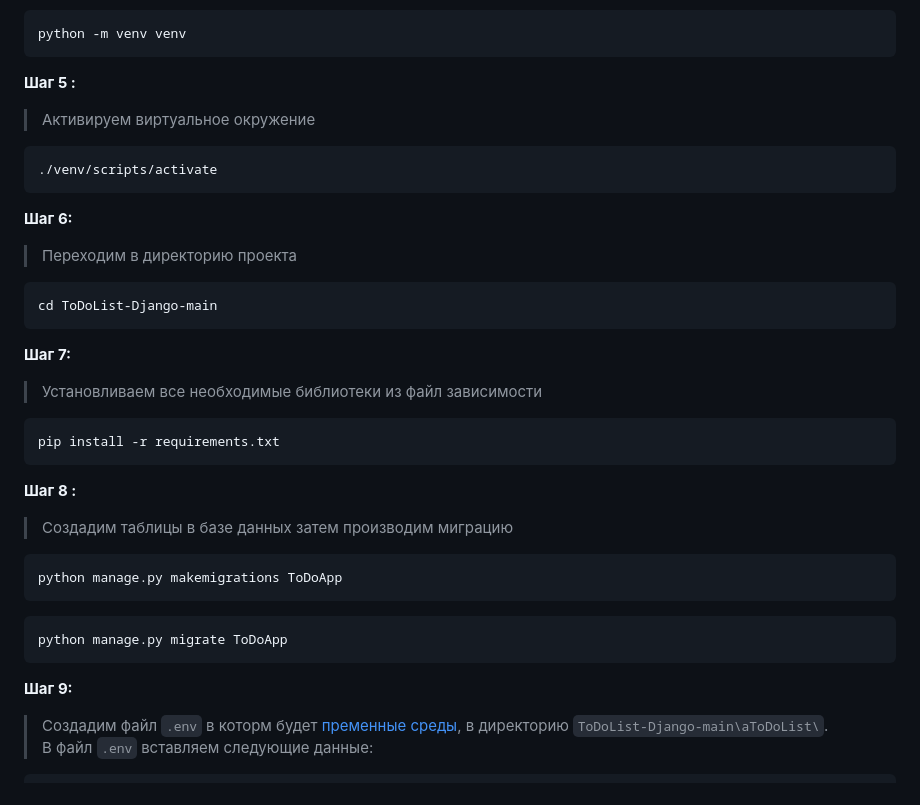
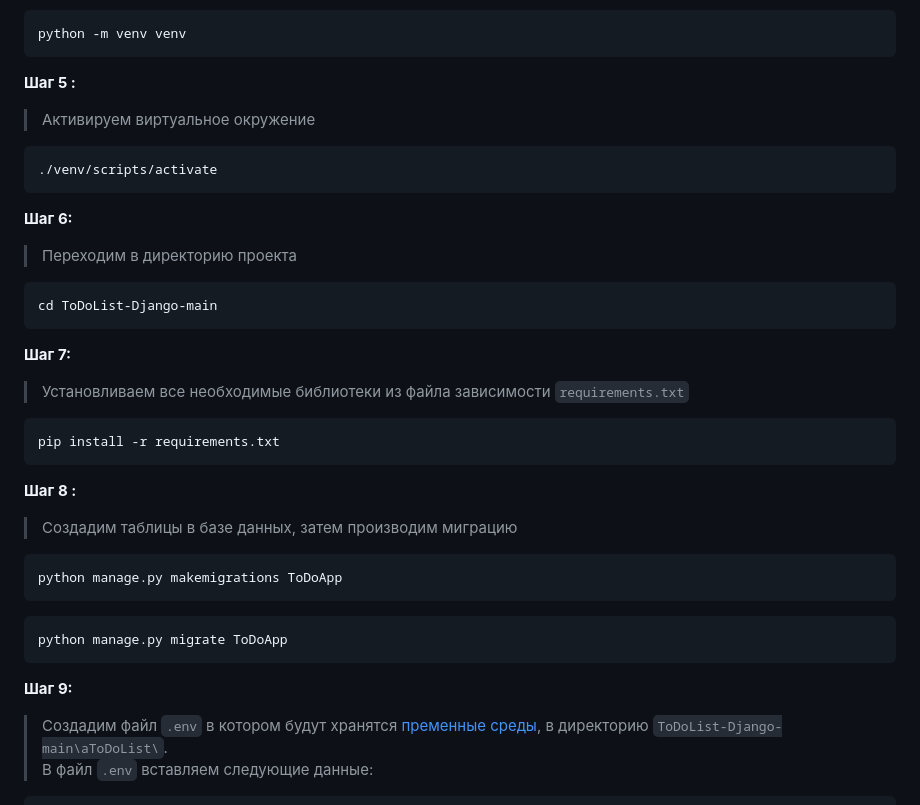
Before and after one commit to SultanovAsadbek/ToDoList-Django, a Markdown page: README.md, the part around one of its changes. Drawn GitHub-style.

````diff
--- a/README.md
+++ b/README.md
@@ -84,6 +86,7 @@
 ```
 python -m venv venv
 ```
+
 
 **Шаг 5 :**
 > Активируем виртуальное окружение
@@ -92,6 +95,7 @@ python -m venv venv
 ./venv/scripts/activate
 ```
 
+
 **Шаг 6:**
 > Переходим в директорию проекта
 
@@ -99,8 +103,9 @@ python -m venv venv
 cd ToDoList-Django-main
 ```
 
+
 **Шаг 7:**
-> Установливаем все необходимые библиотеки из файл зависимости
+> Установливаем все необходимые библиотеки из файла зависимости ```requirements.txt```
 
 ```
 pip install -r requirements.txt
@@ -108,7 +113,7 @@ pip install -r requirements.txt
 
 
 **Шаг 8 :**
-> Создадим таблицы в базе данных затем производим миграцию
+> Создадим таблицы в базе данных, затем производим миграцию
 
 ```
 python manage.py makemigrations ToDoApp
@@ -118,8 +123,9 @@ python manage.py makemigrations ToDoApp
 python manage.py migrate ToDoApp
 ```
 
+
 **Шаг 9:**
-> Создадим файл ```.env``` в которм будет [пременные среды](https://dev.to/jakewitcher/using-env-files-for-environment-variables-in-python-applications-55a1), в директорию ```ToDoList-Django-main\aToDoList\```.
+> Создадим файл ```.env``` в котором будут хранятся [пременные среды](https://dev.to/jakewitcher/using-env-files-for-environment-variables-in-python-applications-55a1), в директорию ```ToDoList-Django-main\aToDoList\```.
 <br> В файл ```.env``` вставляем следующие данные:
 
 ```
````
Also changed, not shown: other parts of README.md (+9 -7 lines).
